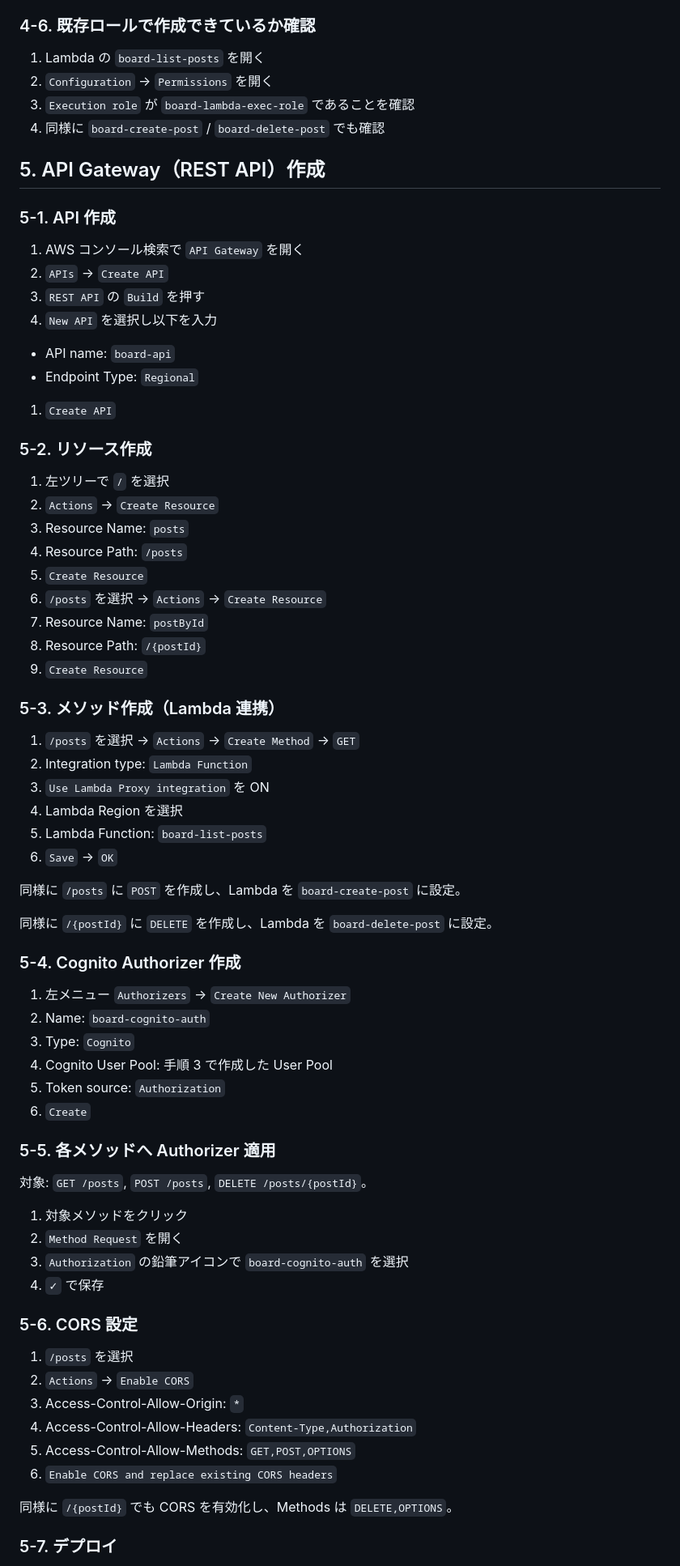
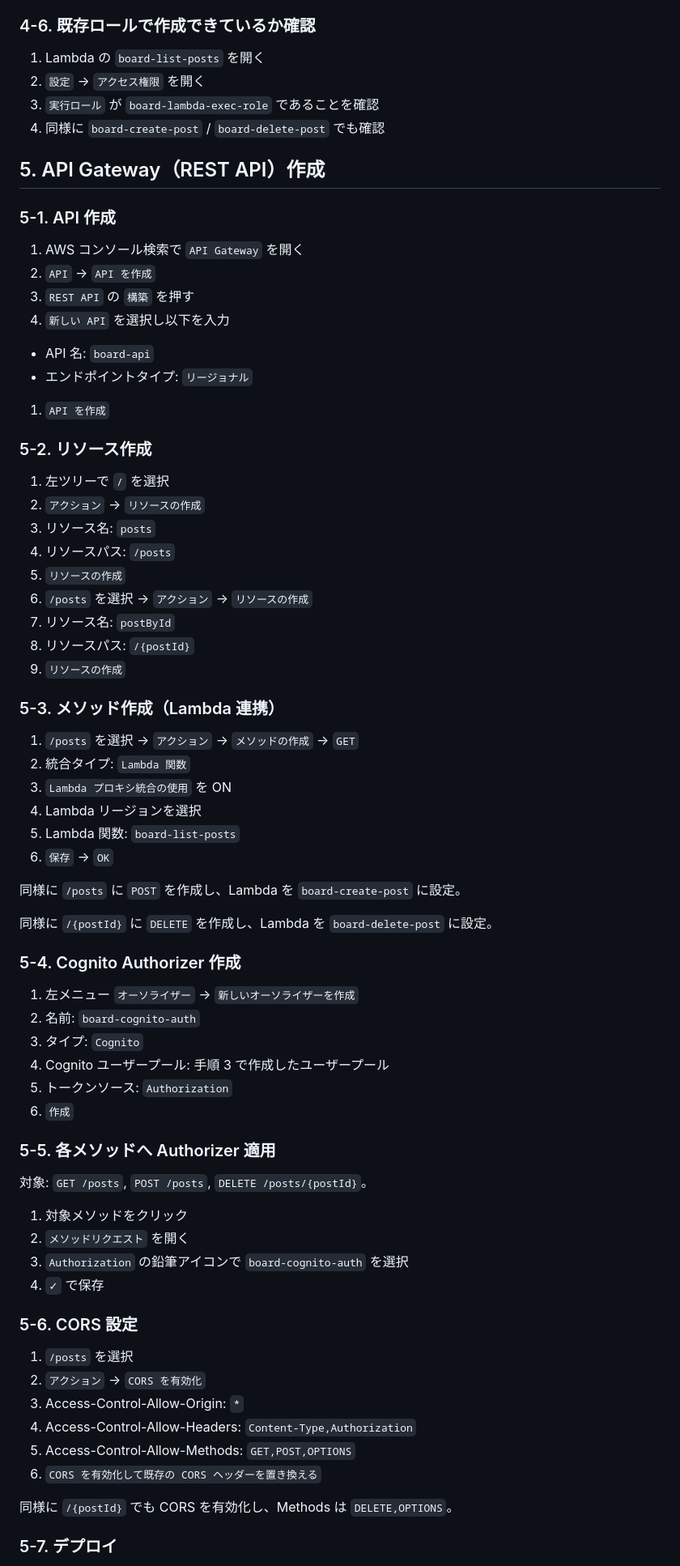
Before and after one commit to vavavavavavavavava/aws-hands-on, a Markdown page: docs/handson-board.md, the part around one of its changes. Shown at 81% size. GitHub-like rendering.

```diff
--- a/docs/handson-board.md
+++ b/docs/handson-board.md
@@ -317,8 +320,8 @@ export const handler = async (event) => {
 ### 4-6. 既存ロールで作成できているか確認
 
 1. Lambda の `board-list-posts` を開く
-2. `Configuration` -> `Permissions` を開く
-3. `Execution role` が `board-lambda-exec-role` であることを確認
+2. `設定` -> `アクセス権限` を開く
+3. `実行ロール` が `board-lambda-exec-role` であることを確認
 4. 同様に `board-create-post` / `board-delete-post` でも確認
 
 ## 5. API Gateway（REST API）作成
@@ -326,35 +329,35 @@ export const handler = async (event) => {
 ### 5-1. API 作成
 
 1. AWS コンソール検索で `API Gateway` を開く
-2. `APIs` -> `Create API`
-3. `REST API` の `Build` を押す
-4. `New API` を選択し以下を入力
+2. `API` -> `API を作成`
+3. `REST API` の `構築` を押す
+4. `新しい API` を選択し以下を入力
 
-- API name: `board-api`
-- Endpoint Type: `Regional`
+- API 名: `board-api`
+- エンドポイントタイプ: `リージョナル`
 
-1. `Create API`
+1. `API を作成`
 
 ### 5-2. リソース作成
 
 1. 左ツリーで `/` を選択
-2. `Actions` -> `Create Resource`
-3. Resource Name: `posts`
-4. Resource Path: `/posts`
-5. `Create Resource`
-6. `/posts` を選択 -> `Actions` -> `Create Resource`
-7. Resource Name: `postById`
-8. Resource Path: `/{postId}`
-9. `Create Resource`
+2. `アクション` -> `リソースの作成`
+3. リソース名: `posts`
+4. リソースパス: `/posts`
+5. `リソースの作成`
+6. `/posts` を選択 -> `アクション` -> `リソースの作成`
+7. リソース名: `postById`
+8. リソースパス: `/{postId}`
+9. `リソースの作成`
 
 ### 5-3. メソッド作成（Lambda 連携）
 
-1. `/posts` を選択 -> `Actions` -> `Create Method` -> `GET`
-2. Integration type: `Lambda Function`
-3. `Use Lambda Proxy integration` を ON
-4. Lambda Region を選択
-5. Lambda Function: `board-list-posts`
-6. `Save` -> `OK`
+1. `/posts` を選択 -> `アクション` -> `メソッドの作成` -> `GET`
+2. 統合タイプ: `Lambda 関数`
+3. `Lambda プロキシ統合の使用` を ON
+4. Lambda リージョンを選択
+5. Lambda 関数: `board-list-posts`
+6. `保存` -> `OK`
 
 同様に `/posts` に `POST` を作成し、Lambda を `board-create-post` に設定。
 
@@ -362,30 +365,30 @@ export const handler = async (event) => {
 
 ### 5-4. Cognito Authorizer 作成
 
-1. 左メニュー `Authorizers` -> `Create New Authorizer`
-2. Name: `board-cognito-auth`
-3. Type: `Cognito`
-4. Cognito User Pool: 手順 3 で作成した User Pool
-5. Token source: `Authorization`
-6. `Create`
+1. 左メニュー `オーソライザー` -> `新しいオーソライザーを作成`
+2. 名前: `board-cognito-auth`
+3. タイプ: `Cognito`
+4. Cognito ユーザープール: 手順 3 で作成したユーザープール
+5. トークンソース: `Authorization`
+6. `作成`
 
 ### 5-5. 各メソッドへ Authorizer 適用
 
 対象: `GET /posts`, `POST /posts`, `DELETE /posts/{postId}`。
 
 1. 対象メソッドをクリック
-2. `Method Request` を開く
+2. `メソッドリクエスト` を開く
 3. `Authorization` の鉛筆アイコンで `board-cognito-auth` を選択
 4. `✓` で保存
 
 ### 5-6. CORS 設定
 
 1. `/posts` を選択
-2. `Actions` -> `Enable CORS`
+2. `アクション` -> `CORS を有効化`
 3. Access-Control-Allow-Origin: `*`
 4. Access-Control-Allow-Headers: `Content-Type,Authorization`
 5. Access-Control-Allow-Methods: `GET,POST,OPTIONS`
-6. `Enable CORS and replace existing CORS headers`
+6. `CORS を有効化して既存の CORS ヘッダーを置き換える`
 
 同様に `/{postId}` でも CORS を有効化し、Methods は `DELETE,OPTIONS`。
 
```
Also changed, not shown: other parts of docs/handson-board.md (+97 -94 lines).
